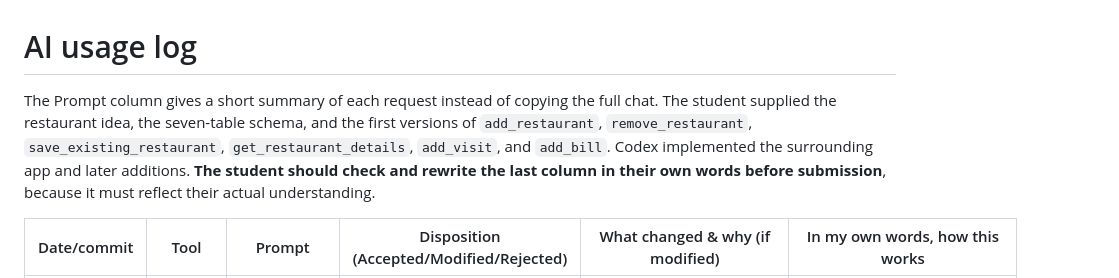
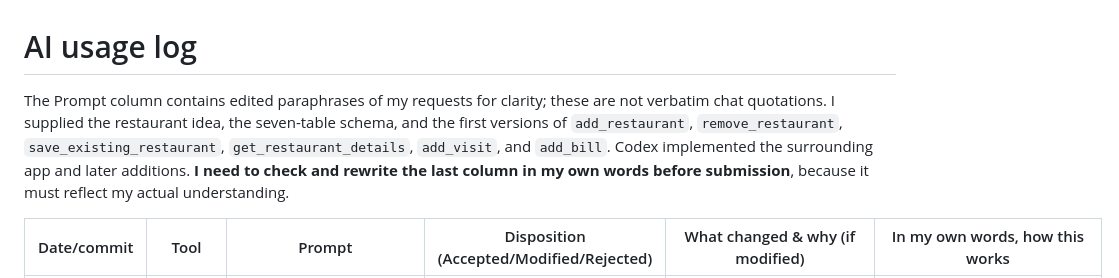
Before and after one commit to AFG64/assignment_1_Adria_Fijo, a Markdown page: AI_USAGE.md, the part around one of its changes. GitHub-like rendering.

Commit message:
Clarify request prompts in AI usage log

```diff
--- a/AI_USAGE.md
+++ b/AI_USAGE.md
@@ -1,6 +1,6 @@
 # AI usage log
 
-The Prompt column gives a short summary of each request instead of copying the full chat. The student supplied the restaurant idea, the seven-table schema, and the first versions of `add_restaurant`, `remove_restaurant`, `save_existing_restaurant`, `get_restaurant_details`, `add_visit`, and `add_bill`. Codex implemented the surrounding app and later additions. **The student should check and rewrite the last column in their own words before submission**, because it must reflect their actual understanding.
+The Prompt column contains edited paraphrases of my requests for clarity; these are not verbatim chat quotations. I supplied the restaurant idea, the seven-table schema, and the first versions of `add_restaurant`, `remove_restaurant`, `save_existing_restaurant`, `get_restaurant_details`, `add_visit`, and `add_bill`. Codex implemented the surrounding app and later additions. **I need to check and rewrite the last column in my own words before submission**, because it must reflect my actual understanding.
 
 | Date/commit | Tool | Prompt | Disposition (Accepted/Modified/Rejected) | What changed & why (if modified) | In my own words, how this works |
 |---|---|---|---|---|---|
```
Also changed, not shown: other parts of AI_USAGE.md (+19 -18 lines).
